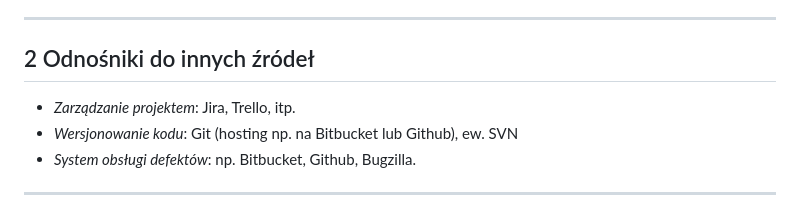
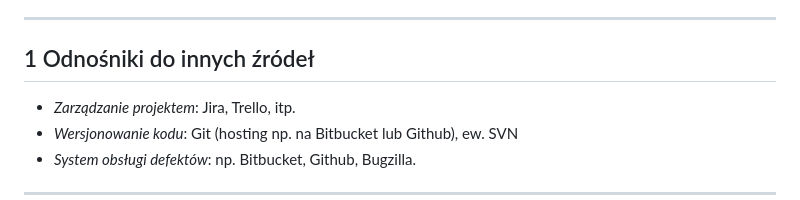
Before and after one commit to Piotrosky/yfitsop, a Markdown page: Dokumentacja_projektu_zaliczeniowego.md, the part around the change. Drawn GitHub-style.

```diff
--- a/Dokumentacja_projektu_zaliczeniowego.md
+++ b/Dokumentacja_projektu_zaliczeniowego.md
@@ -49,7 +49,7 @@
 
 ---
 
-## 2 Odnośniki do innych źródeł
+## 1 Odnośniki do innych źródeł
 
 - *Zarządzanie projektem*: Jira, Trello, itp.
 - *Wersjonowanie kodu*: Git (hosting np. na Bitbucket lub Github), ew. SVN
```
